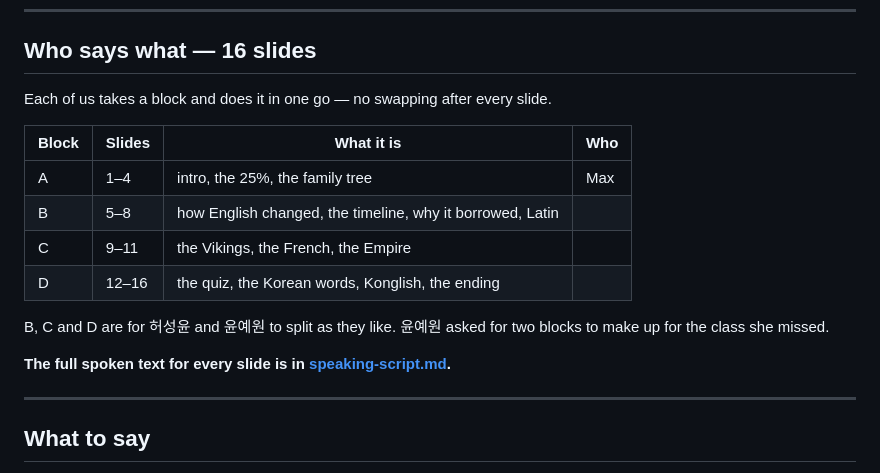
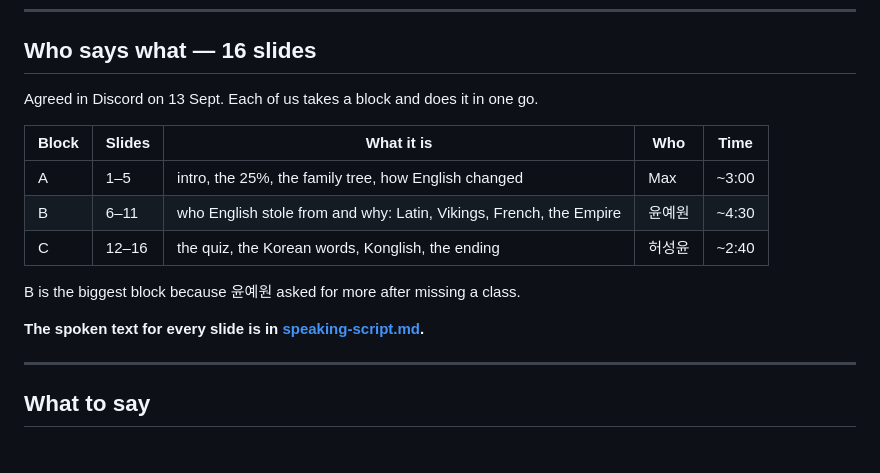
Before and after one commit to MaxderFisch/Powerpoint, a Markdown page: README.md, the part around the change. Rendered like a GitHub page.

Commit message:
Back to the three-block split the team agreed on
A 1-5 Max, B 6-11 윤예원, C 12-16 허성윤. Slides untouched.

Co-Authored-By: Claude Opus 5 <noreply@anthropic.com>

```diff
--- a/README.md
+++ b/README.md
@@ -16,19 +16,17 @@ also just click. On the quiz slide, click a word to show the answer.
 
 ## Who says what — 16 slides
 
-Each of us takes a block and does it in one go — no swapping after every slide.
+Agreed in Discord on 13 Sept. Each of us takes a block and does it in one go.
 
-| Block | Slides | What it is | Who |
-|---|---|---|---|
-| A | 1–4 | intro, the 25%, the family tree | Max |
-| B | 5–8 | how English changed, the timeline, why it borrowed, Latin | |
-| C | 9–11 | the Vikings, the French, the Empire | |
-| D | 12–16 | the quiz, the Korean words, Konglish, the ending | |
+| Block | Slides | What it is | Who | Time |
+|---|---|---|---|---|
+| A | 1–5 | intro, the 25%, the family tree, how English changed | Max | ~3:00 |
+| B | 6–11 | who English stole from and why: Latin, Vikings, French, the Empire | 윤예원 | ~4:30 |
+| C | 12–16 | the quiz, the Korean words, Konglish, the ending | 허성윤 | ~2:40 |
 
-B, C and D are for 허성윤 and 윤예원 to split as they like. 윤예원 asked for
-two blocks to make up for the class she missed.
+B is the biggest block because 윤예원 asked for more after missing a class.
 
-**The full spoken text for every slide is in [speaking-script.md](speaking-script.md).**
+**The spoken text for every slide is in [speaking-script.md](speaking-script.md).**
 
 ---
 
```
